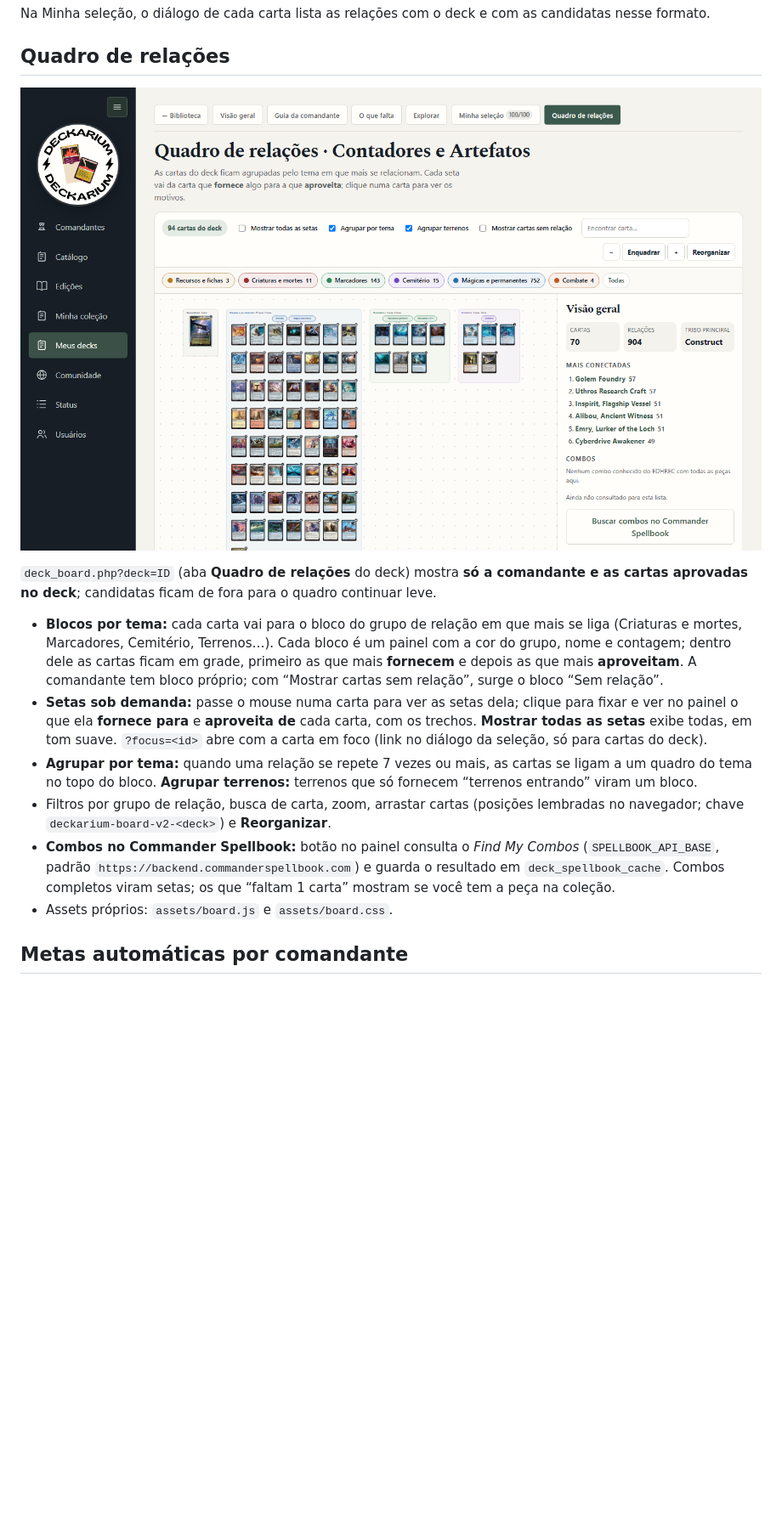
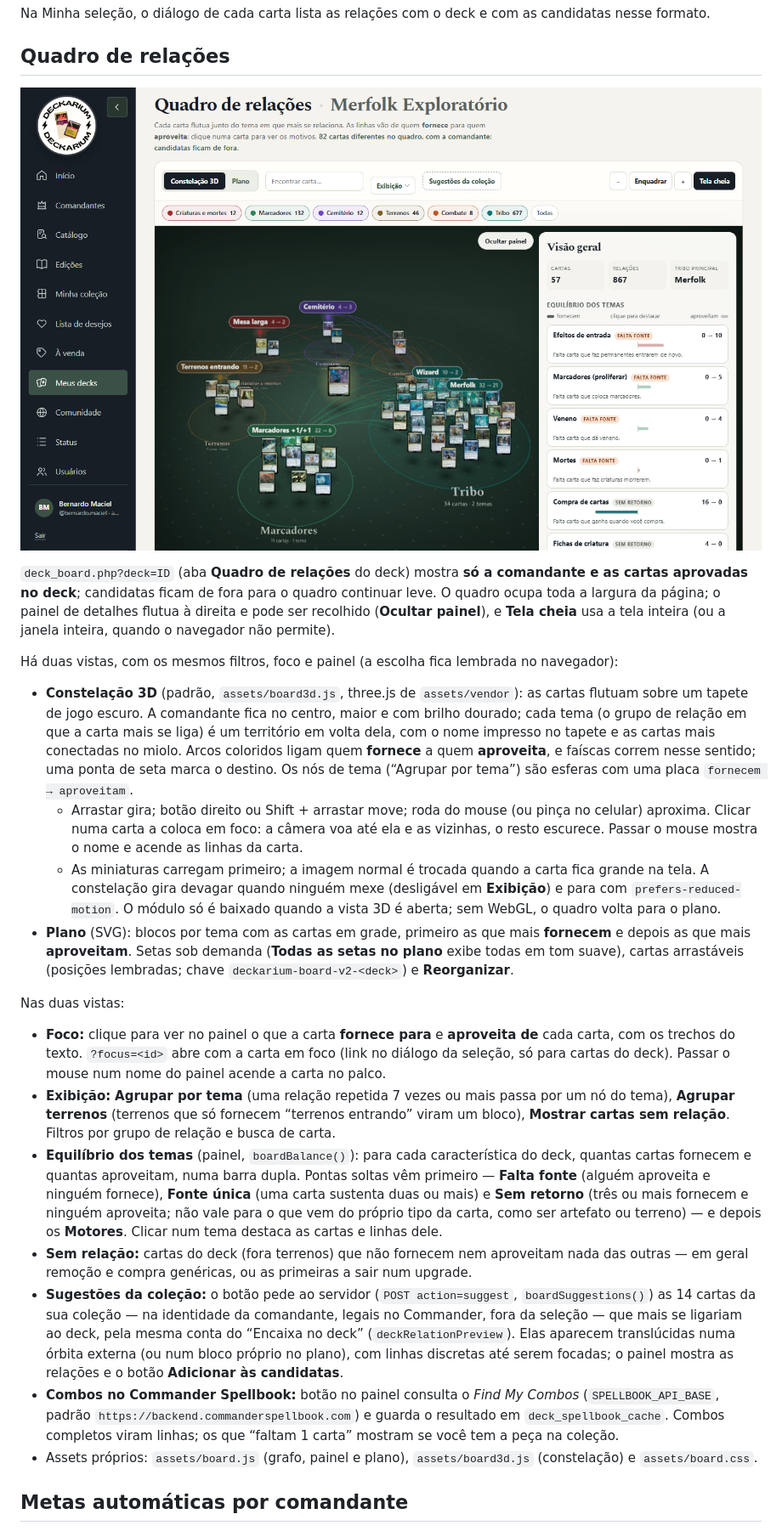
Before and after one commit to bernardodasilvamaciel/deckarium, a Markdown page: docs/deck-builder.md, the part around one of its changes. Shown at 85% size. GitHub-like rendering; pictures changed too: docs/images/quadro.png; blank space fills up the shorter version.

```diff
--- a/docs/deck-builder.md
+++ b/docs/deck-builder.md
@@ -127,14 +127,24 @@ Na Minha seleção, o diálogo de cada carta lista as relações com o deck e co
 
 ![Quadro de relações](images/quadro.png)
 
-`deck_board.php?deck=ID` (aba **Quadro de relações** do deck) mostra **só a comandante e as cartas aprovadas no deck**; candidatas ficam de fora para o quadro continuar leve.
+`deck_board.php?deck=ID` (aba **Quadro de relações** do deck) mostra **só a comandante e as cartas aprovadas no deck**; candidatas ficam de fora para o quadro continuar leve. O quadro ocupa toda a largura da página; o painel de detalhes flutua à direita e pode ser recolhido (**Ocultar painel**), e **Tela cheia** usa a tela inteira (ou a janela inteira, quando o navegador não permite).
 
-- **Blocos por tema:** cada carta vai para o bloco do grupo de relação em que mais se liga (Criaturas e mortes, Marcadores, Cemitério, Terrenos…). Cada bloco é um painel com a cor do grupo, nome e contagem; dentro dele as cartas ficam em grade, primeiro as que mais **fornecem** e depois as que mais **aproveitam**. A comandante tem bloco próprio; com “Mostrar cartas sem relação”, surge o bloco “Sem relação”.
-- **Setas sob demanda:** passe o mouse numa carta para ver as setas dela; clique para fixar e ver no painel o que ela **fornece para** e **aproveita de** cada carta, com os trechos. **Mostrar todas as setas** exibe todas, em tom suave. `?focus=<id>` abre com a carta em foco (link no diálogo da seleção, só para cartas do deck).
-- **Agrupar por tema:** quando uma relação se repete 7 vezes ou mais, as cartas se ligam a um quadro do tema no topo do bloco. **Agrupar terrenos:** terrenos que só fornecem “terrenos entrando” viram um bloco.
-- Filtros por grupo de relação, busca de carta, zoom, arrastar cartas (posições lembradas no navegador; chave `deckarium-board-v2-<deck>`) e **Reorganizar**.
-- **Combos no Commander Spellbook:** botão no painel consulta o *Find My Combos* (`SPELLBOOK_API_BASE`, padrão `https://backend.commanderspellbook.com`) e guarda o resultado em `deck_spellbook_cache`. Combos completos viram setas; os que “faltam 1 carta” mostram se você tem a peça na coleção.
-- Assets próprios: `assets/board.js` e `assets/board.css`.
+Há duas vistas, com os mesmos filtros, foco e painel (a escolha fica lembrada no navegador):
+
+- **Constelação 3D** (padrão, `assets/board3d.js`, three.js de `assets/vendor`): as cartas flutuam sobre um tapete de jogo escuro. A comandante fica no centro, maior e com brilho dourado; cada tema (o grupo de relação em que a carta mais se liga) é um território em volta dela, com o nome impresso no tapete e as cartas mais conectadas no miolo. Arcos coloridos ligam quem **fornece** a quem **aproveita**, e faíscas correm nesse sentido; uma ponta de seta marca o destino. Os nós de tema (“Agrupar por tema”) são esferas com uma placa `fornecem → aproveitam`.
+  - Arrastar gira; botão direito ou Shift + arrastar move; roda do mouse (ou pinça no celular) aproxima. Clicar numa carta a coloca em foco: a câmera voa até ela e as vizinhas, o resto escurece. Passar o mouse mostra o nome e acende as linhas da carta.
+  - As miniaturas carregam primeiro; a imagem normal é trocada quando a carta fica grande na tela. A constelação gira devagar quando ninguém mexe (desligável em **Exibição**) e para com `prefers-reduced-motion`. O módulo só é baixado quando a vista 3D é aberta; sem WebGL, o quadro volta para o plano.
+- **Plano** (SVG): blocos por tema com as cartas em grade, primeiro as que mais **fornecem** e depois as que mais **aproveitam**. Setas sob demanda (**Todas as setas no plano** exibe todas em tom suave), cartas arrastáveis (posições lembradas; chave `deckarium-board-v2-<deck>`) e **Reorganizar**.
+
+Nas duas vistas:
+
+- **Foco:** clique para ver no painel o que a carta **fornece para** e **aproveita de** cada carta, com os trechos do texto. `?focus=<id>` abre com a carta em foco (link no diálogo da seleção, só para cartas do deck). Passar o mouse num nome do painel acende a carta no palco.
+- **Exibição:** **Agrupar por tema** (uma relação repetida 7 vezes ou mais passa por um nó do tema), **Agrupar terrenos** (terrenos que só fornecem “terrenos entrando” viram um bloco), **Mostrar cartas sem relação**. Filtros por grupo de relação e busca de carta.
+- **Equilíbrio dos temas** (painel, `boardBalance()`): para cada característica do deck, quantas cartas fornecem e quantas aproveitam, numa barra dupla. Pontas soltas vêm primeiro — **Falta fonte** (alguém aproveita e ninguém fornece), **Fonte única** (uma carta sustenta duas ou mais) e **Sem retorno** (três ou mais fornecem e ninguém aproveita; não vale para o que vem do próprio tipo da carta, como ser artefato ou terreno) — e depois os **Motores**. Clicar num tema destaca as cartas e linhas dele.
+- **Sem relação:** cartas do deck (fora terrenos) que não fornecem nem aproveitam nada das outras — em geral remoção e compra genéricas, ou as primeiras a sair num upgrade.
+- **Sugestões da coleção:** o botão pede ao servidor (`POST action=suggest`, `boardSuggestions()`) as 14 cartas da sua coleção — na identidade da comandante, legais no Commander, fora da seleção — que mais se ligariam ao deck, pela mesma conta do “Encaixa no deck” (`deckRelationPreview`). Elas aparecem translúcidas numa órbita externa (ou num bloco próprio no plano), com linhas discretas até serem focadas; o painel mostra as relações e o botão **Adicionar às candidatas**.
+- **Combos no Commander Spellbook:** botão no painel consulta o *Find My Combos* (`SPELLBOOK_API_BASE`, padrão `https://backend.commanderspellbook.com`) e guarda o resultado em `deck_spellbook_cache`. Combos completos viram linhas; os que “faltam 1 carta” mostram se você tem a peça na coleção.
+- Assets próprios: `assets/board.js` (grafo, painel e plano), `assets/board3d.js` (constelação) e `assets/board.css`.
 
 ## Metas automáticas por comandante
 
```
Also changed, not shown: other parts of docs/deck-builder.md (+1 -1 lines), README.md (+2 -2 lines), 5 other files.
